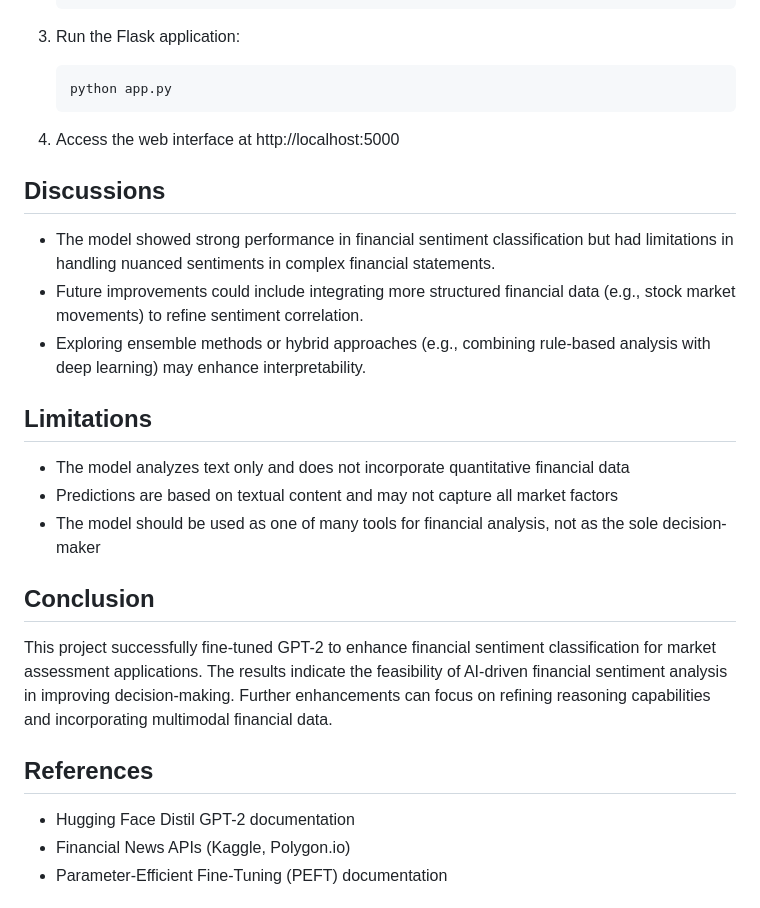
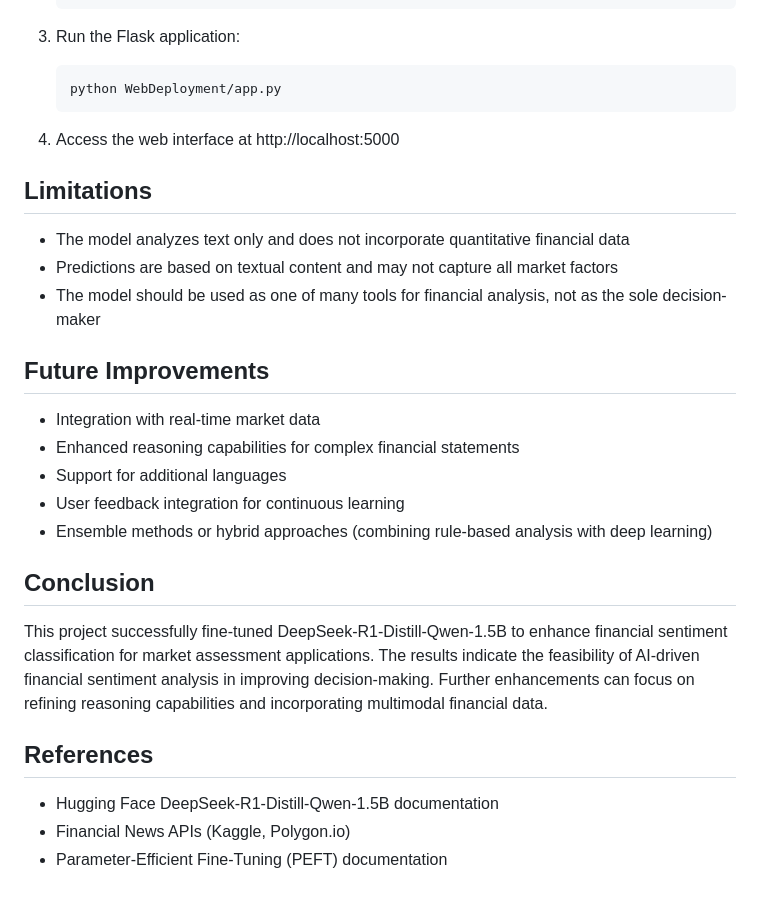
Before and after one commit to jialeCharloote/finbot, a Markdown page: README.md, the part around one of its changes. Rendered like a GitHub page.

````diff
--- a/README.md
+++ b/README.md
@@ -157,16 +169,10 @@ Response:
 
 3. Run the Flask application:
    ```bash
-   python app.py
+   python WebDeployment/app.py
    ```
 
 4. Access the web interface at http://localhost:5000
-
-## Discussions
-
-- The model showed strong performance in financial sentiment classification but had limitations in handling nuanced sentiments in complex financial statements.
-- Future improvements could include integrating more structured financial data (e.g., stock market movements) to refine sentiment correlation.
-- Exploring ensemble methods or hybrid approaches (e.g., combining rule-based analysis with deep learning) may enhance interpretability.
 
 ## Limitations
 
@@ -174,13 +180,21 @@ Response:
 - Predictions are based on textual content and may not capture all market factors
 - The model should be used as one of many tools for financial analysis, not as the sole decision-maker
 
+## Future Improvements
+
+- Integration with real-time market data
+- Enhanced reasoning capabilities for complex financial statements
+- Support for additional languages
+- User feedback integration for continuous learning
+- Ensemble methods or hybrid approaches (combining rule-based analysis with deep learning)
+
 ## Conclusion
 
-This project successfully fine-tuned GPT-2 to enhance financial sentiment classification for market assessment applications. The results indicate the feasibility of AI-driven financial sentiment analysis in improving decision-making. Further enhancements can focus on refining reasoning capabilities and incorporating multimodal financial data.
+This project successfully fine-tuned DeepSeek-R1-Distill-Qwen-1.5B to enhance financial sentiment classification for market assessment applications. The results indicate the feasibility of AI-driven financial sentiment analysis in improving decision-making. Further enhancements can focus on refining reasoning capabilities and incorporating multimodal financial data.
 
 ## References
 
-- Hugging Face Distil GPT-2 documentation
+- Hugging Face DeepSeek-R1-Distill-Qwen-1.5B documentation
 - Financial News APIs (Kaggle, Polygon.io)
 - Parameter-Efficient Fine-Tuning (PEFT) documentation
 
````
Also changed, not shown: other parts of README.md (+54 -37 lines).
